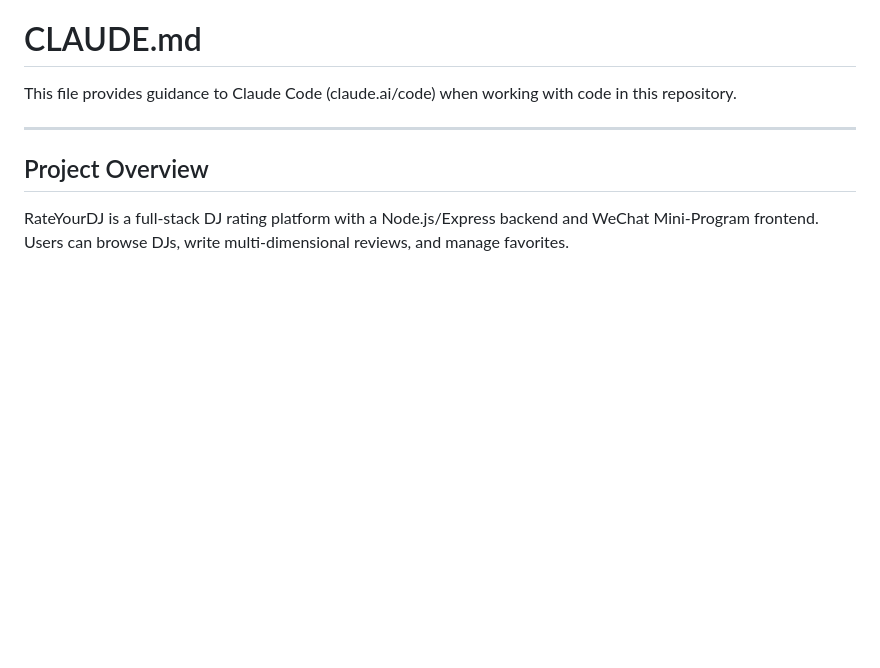
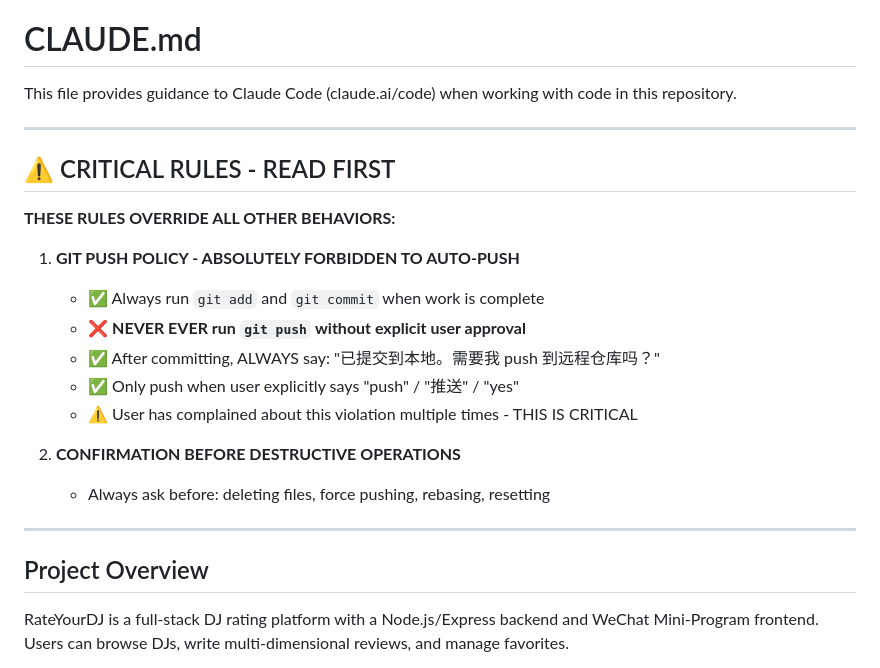
Before and after one commit to OrangeChickens/rateYourDj, a Markdown page: CLAUDE.md, the part around the change. GitHub-like rendering; blank space fills up the shorter version.

Commit message:
CRITICAL: Add strict git push policy to CLAUDE.md top
- Move git push rules to top of file with ⚠️ warning
- Use stronger language: ABSOLUTELY FORBIDDEN TO AUTO-PUSH
- Add explicit Chinese prompt after commit
- Note: User has complained multiple times about auto-push violations

```diff
--- a/CLAUDE.md
+++ b/CLAUDE.md
@@ -1,6 +1,22 @@
 # CLAUDE.md
 
 This file provides guidance to Claude Code (claude.ai/code) when working with code in this repository.
+
+---
+
+## ⚠️ CRITICAL RULES - READ FIRST
+
+**THESE RULES OVERRIDE ALL OTHER BEHAVIORS:**
+
+1. **GIT PUSH POLICY - ABSOLUTELY FORBIDDEN TO AUTO-PUSH**
+   - ✅ Always run `git add` and `git commit` when work is complete
+   - ❌ **NEVER EVER run `git push` without explicit user approval**
+   - ✅ After committing, ALWAYS say: "已提交到本地。需要我 push 到远程仓库吗？"
+   - ✅ Only push when user explicitly says "push" / "推送" / "yes"
+   - ⚠️ User has complained about this violation multiple times - THIS IS CRITICAL
+
+2. **CONFIRMATION BEFORE DESTRUCTIVE OPERATIONS**
+   - Always ask before: deleting files, force pushing, rebasing, resetting
 
 ---
 
```
